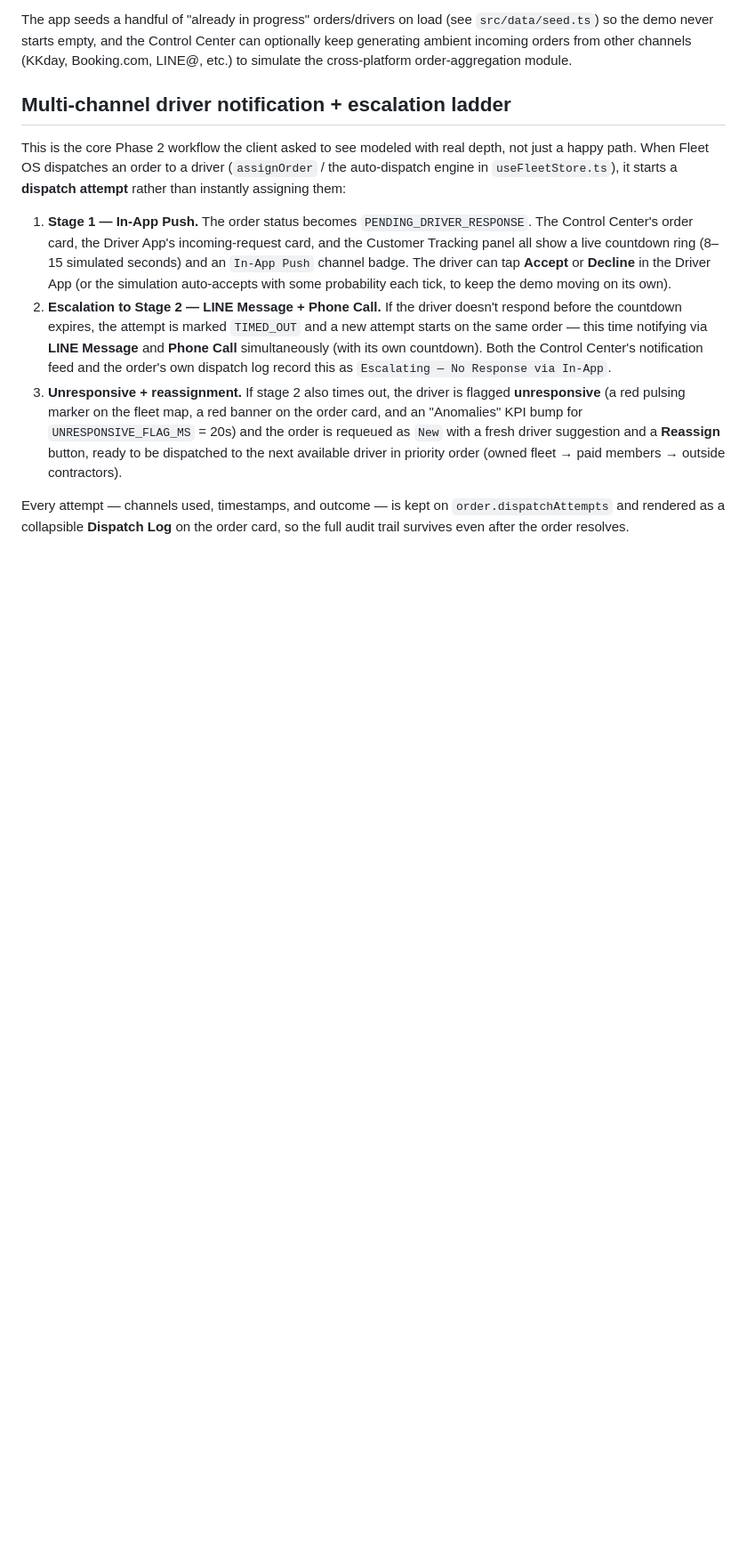
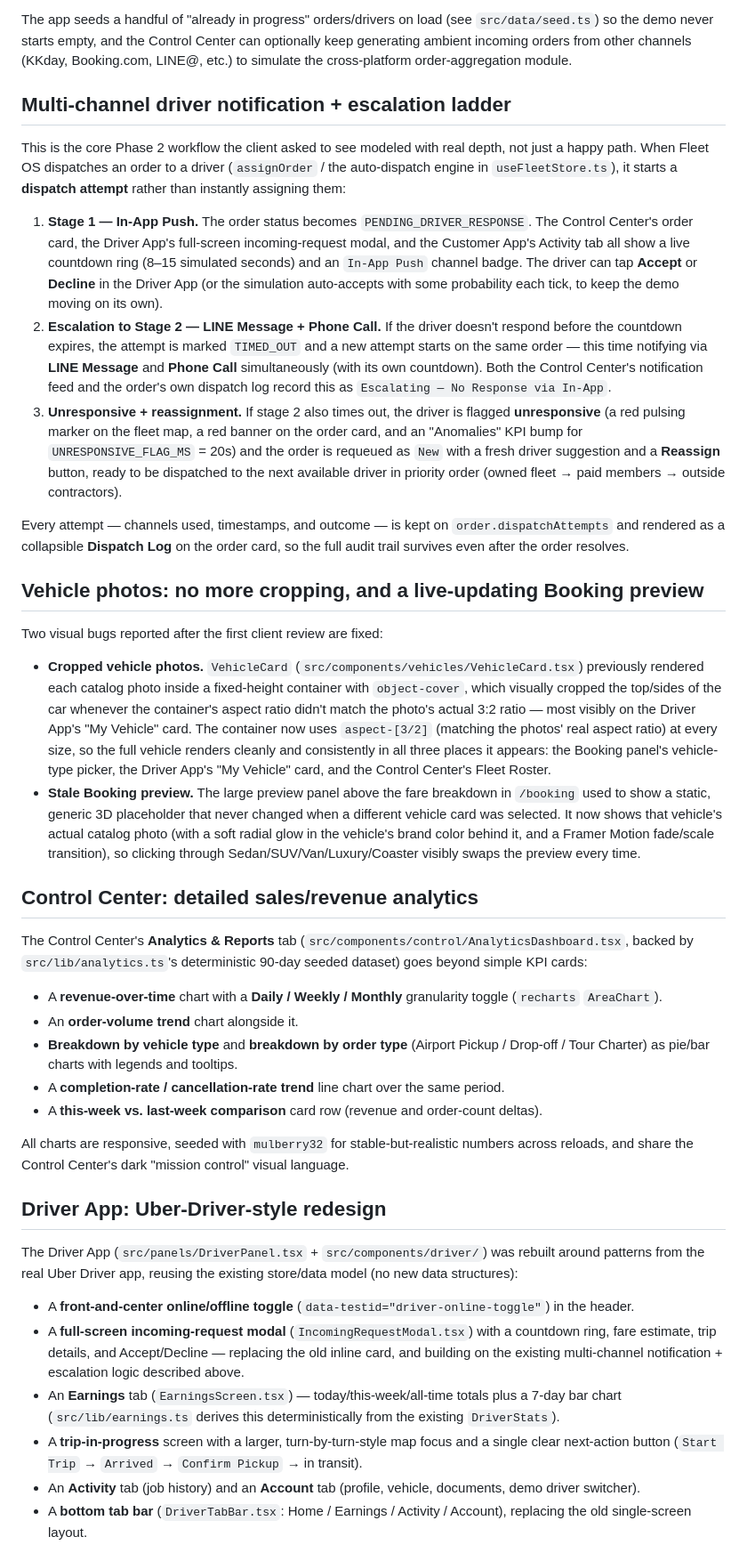
Before and after one commit to Ammaramjad/DT-MVP, a Markdown page: apps/fleet-dispatch-demo/README.md, the part around one of its changes. Shown at 89% size. Drawn GitHub-style; blank space fills up the shorter version.

```diff
--- a/apps/fleet-dispatch-demo/README.md
+++ b/apps/fleet-dispatch-demo/README.md
@@ -54,9 +60,10 @@ Fleet OS dispatches an order to a driver (`assignOrder` / the auto-dispatch engi
 a **dispatch attempt** rather than instantly assigning them:
 
 1. **Stage 1 — In-App Push.** The order status becomes `PENDING_DRIVER_RESPONSE`. The Control Center's order card,
-   the Driver App's incoming-request card, and the Customer Tracking panel all show a live countdown ring (8–15
-   simulated seconds) and an `In-App Push` channel badge. The driver can tap **Accept** or **Decline** in the Driver
-   App (or the simulation auto-accepts with some probability each tick, to keep the demo moving on its own).
+   the Driver App's full-screen incoming-request modal, and the Customer App's Activity tab all show a live
+   countdown ring (8–15 simulated seconds) and an `In-App Push` channel badge. The driver can tap **Accept** or
+   **Decline** in the Driver App (or the simulation auto-accepts with some probability each tick, to keep the demo
+   moving on its own).
 2. **Escalation to Stage 2 — LINE Message + Phone Call.** If the driver doesn't respond before the countdown
    expires, the attempt is marked `TIMED_OUT` and a new attempt starts on the same order — this time notifying via
    **LINE Message** and **Phone Call** simultaneously (with its own countdown). Both the Control Center's
@@ -69,3 +76,51 @@ a **dispatch attempt** rather than instantly assigning them:
 
 Every attempt — channels used, timestamps, and outcome — is kept on `order.dispatchAttempts` and rendered as a
 collapsible **Dispatch Log** on the order card, so the full audit trail survives even after the order resolves.
+
+## Vehicle photos: no more cropping, and a live-updating Booking preview
+
+Two visual bugs reported after the first client review are fixed:
+
+- **Cropped vehicle photos.** `VehicleCard` (`src/components/vehicles/VehicleCard.tsx`) previously rendered each
+  catalog photo inside a fixed-height container with `object-cover`, which visually cropped the top/sides of the car
+  whenever the container's aspect ratio didn't match the photo's actual 3:2 ratio — most visibly on the Driver App's
+  "My Vehicle" card. The container now uses `aspect-[3/2]` (matching the photos' real aspect ratio) at every size, so
+  the full vehicle renders cleanly and consistently in all three places it appears: the Booking panel's vehicle-type
+  picker, the Driver App's "My Vehicle" card, and the Control Center's Fleet Roster.
+- **Stale Booking preview.** The large preview panel above the fare breakdown in `/booking` used to show a static,
+  generic 3D placeholder that never changed when a different vehicle card was selected. It now shows that vehicle's
+  actual catalog photo (with a soft radial glow in the vehicle's brand color behind it, and a Framer Motion
+  fade/scale transition), so clicking through Sedan/SUV/Van/Luxury/Coaster visibly swaps the preview every time.
+
+## Control Center: detailed sales/revenue analytics
+
+The Control Center's **Analytics & Reports** tab (`src/components/control/AnalyticsDashboard.tsx`, backed by
+`src/lib/analytics.ts`'s deterministic 90-day seeded dataset) goes beyond simple KPI cards:
+
+- A **revenue-over-time** chart with a **Daily / Weekly / Monthly** granularity toggle (`recharts` `AreaChart`).
+- An **order-volume trend** chart alongside it.
+- **Breakdown by vehicle type** and **breakdown by order type** (Airport Pickup / Drop-off / Tour Charter) as pie/bar
+  charts with legends and tooltips.
+- A **completion-rate / cancellation-rate trend** line chart over the same period.
+- A **this-week vs. last-week comparison** card row (revenue and order-count deltas).
+
+All charts are responsive, seeded with `mulberry32` for stable-but-realistic numbers across reloads, and share the
+Control Center's dark "mission control" visual language.
+
+## Driver App: Uber-Driver-style redesign
+
+The Driver App (`src/panels/DriverPanel.tsx` + `src/components/driver/`) was rebuilt around patterns from the real
+Uber Driver app, reusing the existing store/data model (no new data structures):
+
+- A **front-and-center online/offline toggle** (`data-testid="driver-online-toggle"`) in the header.
+- A **full-screen incoming-request modal** (`IncomingRequestModal.tsx`) with a countdown ring, fare estimate, trip
+  details, and Accept/Decline — replacing the old inline card, and building on the existing multi-channel
+  notification + escalation logic described above.
+- An **Earnings** tab (`EarningsScreen.tsx`) — today/this-week/all-time totals plus a 7-day bar chart
+  (`src/lib/earnings.ts` derives this deterministically from the existing `DriverStats`).
+- A **trip-in-progress** screen with a larger, turn-by-turn-style map focus and a single clear next-action button
+  (`Start Trip` → `Arrived` → `Confirm Pickup` → in transit).
+- An **Activity** tab (job history) and an **Account** tab (profile, vehicle, documents, demo driver switcher).
+- A **bottom tab bar** (`DriverTabBar.tsx`: Home / Earnings / Activity / Account), replacing the old single-screen
+  layout.
+
```
Also changed, not shown: other parts of apps/fleet-dispatch-demo/README.md (+70 -45 lines).
